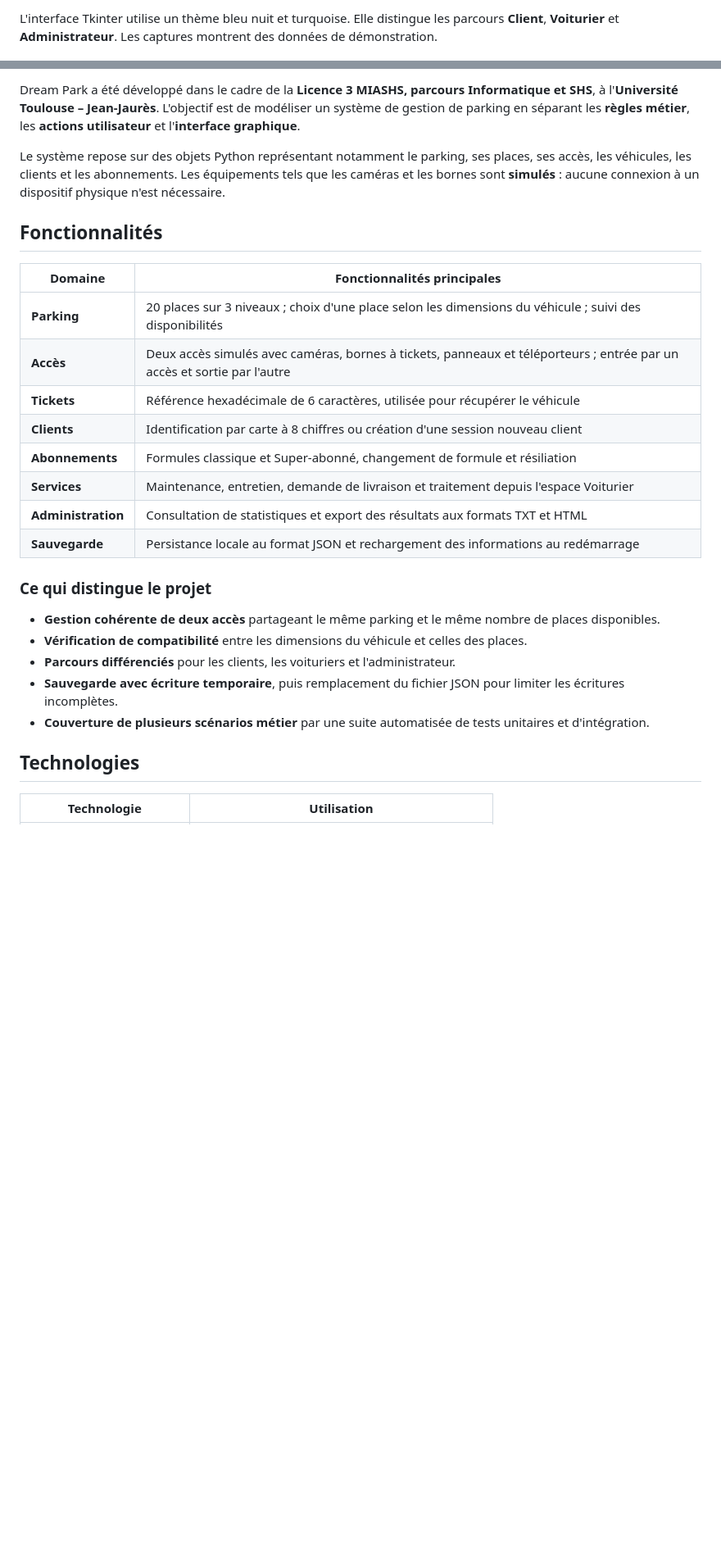
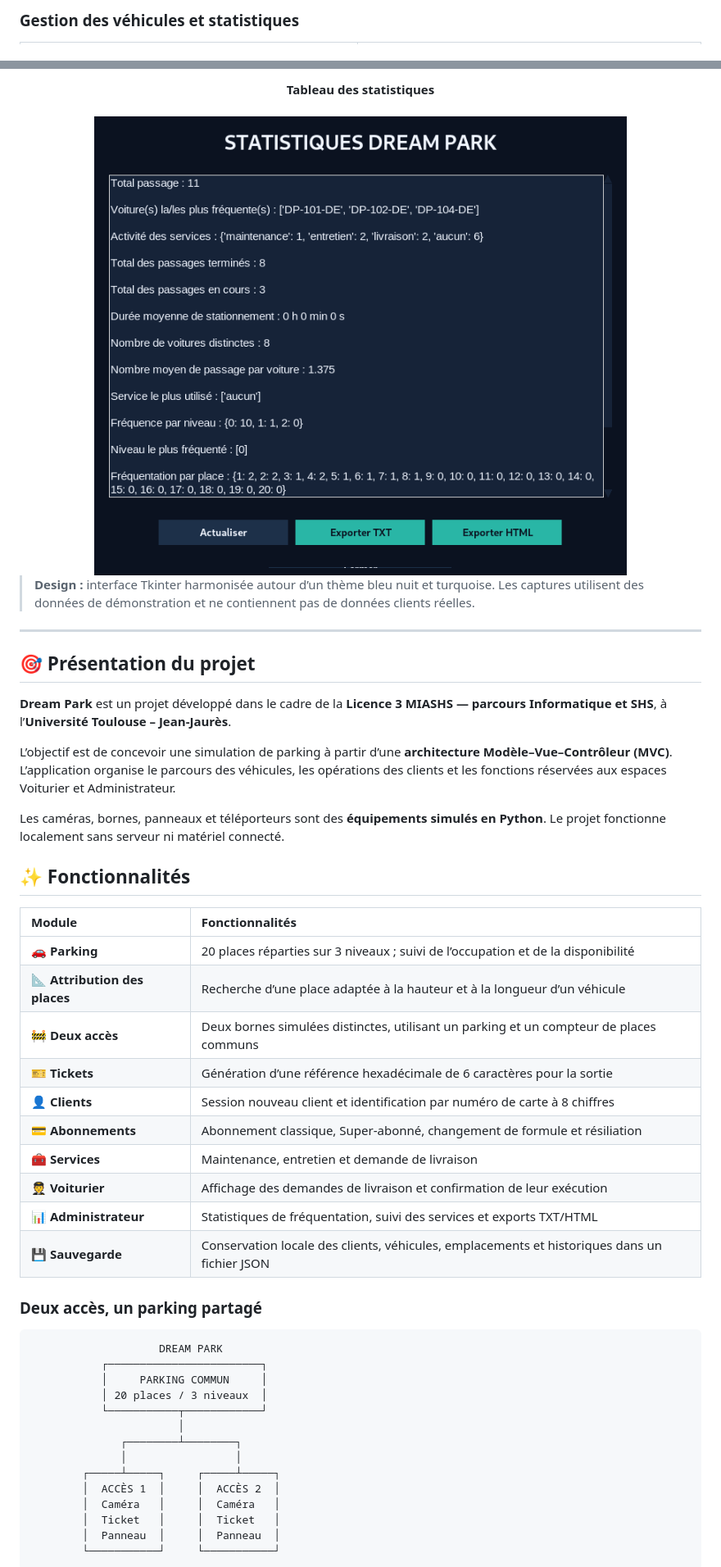
Before and after one commit to Caze1127/DreamPark-Parking-Management-System, a Markdown page: README.md, 2 parts joined by grey strips. Shown at 82% size. Rendered like a GitHub page; pictures changed too: docs/screenshots/statistiques.png (added); blank space fills up the shorter version.

````diff
--- a/README.md
+++ b/README.md
@@ -33,5 +35,5 @@ Une application de bureau qui **simule le fonctionnement d'un parking** : entré
   </tr>
 </table>
 
-L'interface Tkinter utilise un thème bleu nuit et turquoise. Elle distingue les parcours **Client**, **Voiturier** et **Administrateur**. Les captures montrent des données de démonstration.
+### Gestion des véhicules et statistiques
 
@@ -39,30 +50,52 @@ L'interface Tkinter utilise un thème bleu nuit et turquoise. Elle distingue les
 
-Dream Park a été développé dans le cadre de la **Licence 3 MIASHS, parcours Informatique et SHS**, à l'**Université Toulouse – Jean-Jaurès**. L'objectif est de modéliser un système de gestion de parking en séparant les **règles métier**, les **actions utilisateur** et l'**interface graphique**.
+<div align="center">
+  <strong>Tableau des statistiques</strong><br><br>
+  <img src="docs/screenshots/statistiques.png" alt="Statistiques Dream Park" width="760">
+</div>
 
-Le système repose sur des objets Python représentant notamment le parking, ses places, ses accès, les véhicules, les clients et les abonnements. Les équipements tels que les caméras et les bornes sont **simulés** : aucune connexion à un dispositif physique n'est nécessaire.
+> **Design :** interface Tkinter harmonisée autour d’un thème bleu nuit et turquoise. Les captures utilisent des données de démonstration et ne contiennent pas de données clients réelles.
 
-## Fonctionnalités
+---
 
-| Domaine | Fonctionnalités principales |
-|---|---|
-| **Parking** | 20 places sur 3 niveaux ; choix d'une place selon les dimensions du véhicule ; suivi des disponibilités |
-| **Accès** | Deux accès simulés avec caméras, bornes à tickets, panneaux et téléporteurs ; entrée par un accès et sortie par l'autre |
-| **Tickets** | Référence hexadécimale de 6 caractères, utilisée pour récupérer le véhicule |
-| **Clients** | Identification par carte à 8 chiffres ou création d'une session nouveau client |
-| **Abonnements** | Formules classique et Super-abonné, changement de formule et résiliation |
-| **Services** | Maintenance, entretien, demande de livraison et traitement depuis l'espace Voiturier |
-| **Administration** | Consultation de statistiques et export des résultats aux formats TXT et HTML |
-| **Sauvegarde** | Persistance locale au format JSON et rechargement des informations au redémarrage |
+## 🎯 Présentation du projet
 
-### Ce qui distingue le projet
+**Dream Park** est un projet développé dans le cadre de la **Licence 3 MIASHS — parcours Informatique et SHS**, à l’**Université Toulouse – Jean-Jaurès**.
 
-- **Gestion cohérente de deux accès** partageant le même parking et le même nombre de places disponibles.
-- **Vérification de compatibilité** entre les dimensions du véhicule et celles des places.
-- **Parcours différenciés** pour les clients, les voituriers et l'administrateur.
-- **Sauvegarde avec écriture temporaire**, puis remplacement du fichier JSON pour limiter les écritures incomplètes.
-- **Couverture de plusieurs scénarios métier** par une suite automatisée de tests unitaires et d'intégration.
+L’objectif est de concevoir une simulation de parking à partir d’une **architecture Modèle–Vue–Contrôleur (MVC)**. L’application organise le parcours des véhicules, les opérations des clients et les fonctions réservées aux espaces Voiturier et Administrateur.
 
-## Technologies
+Les caméras, bornes, panneaux et téléporteurs sont des **équipements simulés en Python**. Le projet fonctionne localement sans serveur ni matériel connecté.
 
-| Technologie | Utilisation |
-|---|---|
+## ✨ Fonctionnalités
+
+| Module | Fonctionnalités |
+|:--|:--|
+| 🚗 **Parking** | 20 places réparties sur 3 niveaux ; suivi de l’occupation et de la disponibilité |
+| 📐 **Attribution des places** | Recherche d’une place adaptée à la hauteur et à la longueur d’un véhicule |
+| 🚧 **Deux accès** | Deux bornes simulées distinctes, utilisant un parking et un compteur de places communs |
+| 🎫 **Tickets** | Génération d’une référence hexadécimale de 6 caractères pour la sortie |
+| 👤 **Clients** | Session nouveau client et identification par numéro de carte à 8 chiffres |
+| 💳 **Abonnements** | Abonnement classique, Super-abonné, changement de formule et résiliation |
+| 🧰 **Services** | Maintenance, entretien et demande de livraison |
+| 🧑‍✈️ **Voiturier** | Affichage des demandes de livraison et confirmation de leur exécution |
+| 📊 **Administrateur** | Statistiques de fréquentation, suivi des services et exports TXT/HTML |
+| 💾 **Sauvegarde** | Conservation locale des clients, véhicules, emplacements et historiques dans un fichier JSON |
+
+### Deux accès, un parking partagé
+
+```text
+                    DREAM PARK
+           ┌────────────────────────┐
+           │     PARKING COMMUN     │
+           │ 20 places / 3 niveaux  │
+           └───────────┬────────────┘
+                       │
+              ┌────────┴────────┐
+              │                 │
+        ┌─────┴─────┐     ┌─────┴─────┐
+        │  ACCÈS 1  │     │  ACCÈS 2  │
+        │  Caméra   │     │  Caméra   │
+        │  Ticket   │     │  Ticket   │
+        │  Panneau  │     │  Panneau  │
+        └───────────┘     └───────────┘
+```
+
````
Also changed, not shown: other parts of README.md (+132 -85 lines), docs/screenshots/entree.png (added), docs/screenshots/sortie.png (added).
